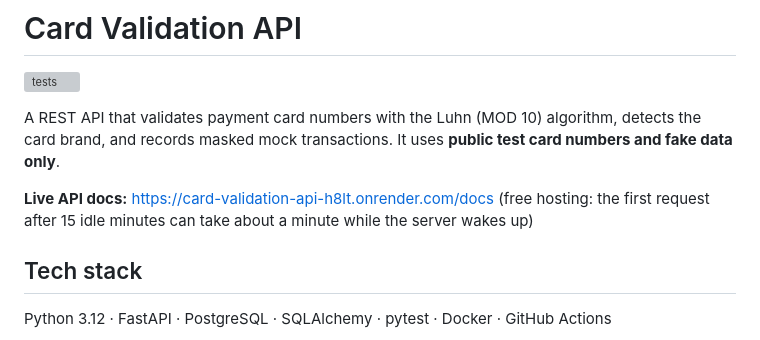
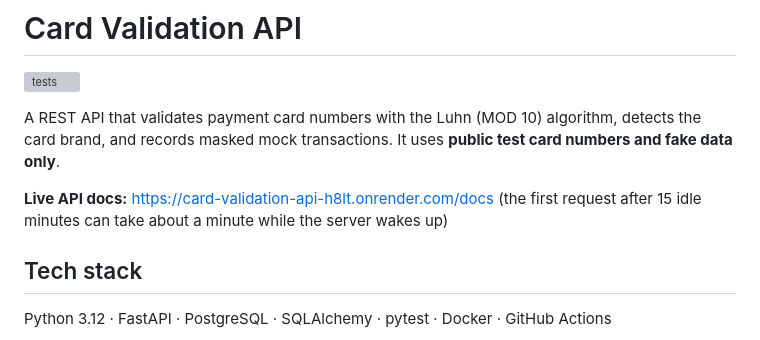
Before and after one commit to Afri-to/card-validation-api, a Markdown page: README.md, the part around the change. GitHub-like rendering; grey boxes are pictures that could not be loaded.

```diff
--- a/README.md
+++ b/README.md
@@ -5,7 +5,7 @@
 A REST API that validates payment card numbers with the Luhn (MOD 10) algorithm, detects the card brand, and records masked mock transactions. It uses **public test card numbers and fake data only**.
 
 **Live API docs:** https://card-validation-api-h8lt.onrender.com/docs
-(free hosting: the first request after 15 idle minutes can take about a minute while the server wakes up)
+(the first request after 15 idle minutes can take about a minute while the server wakes up)
 
 ## Tech stack
 
```
